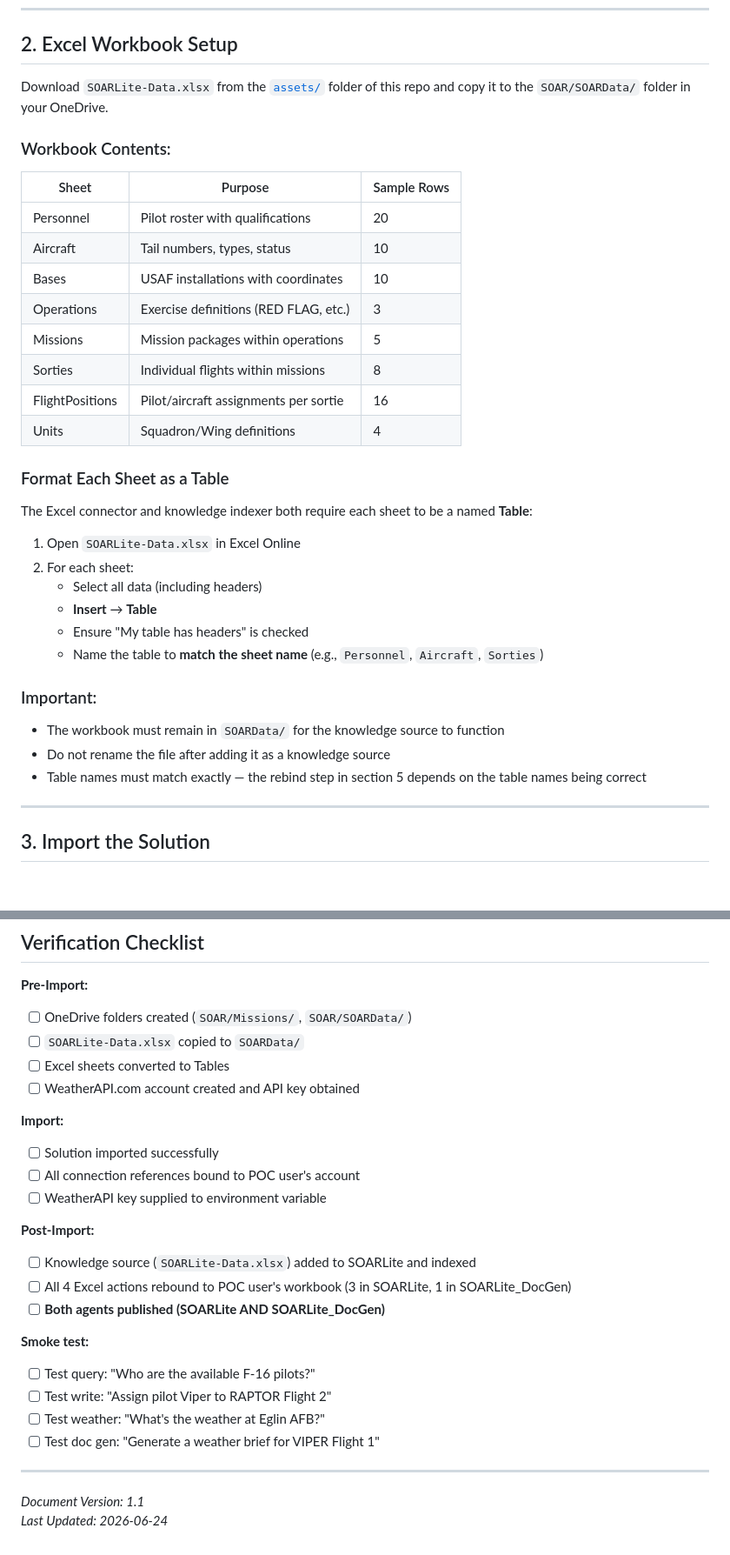
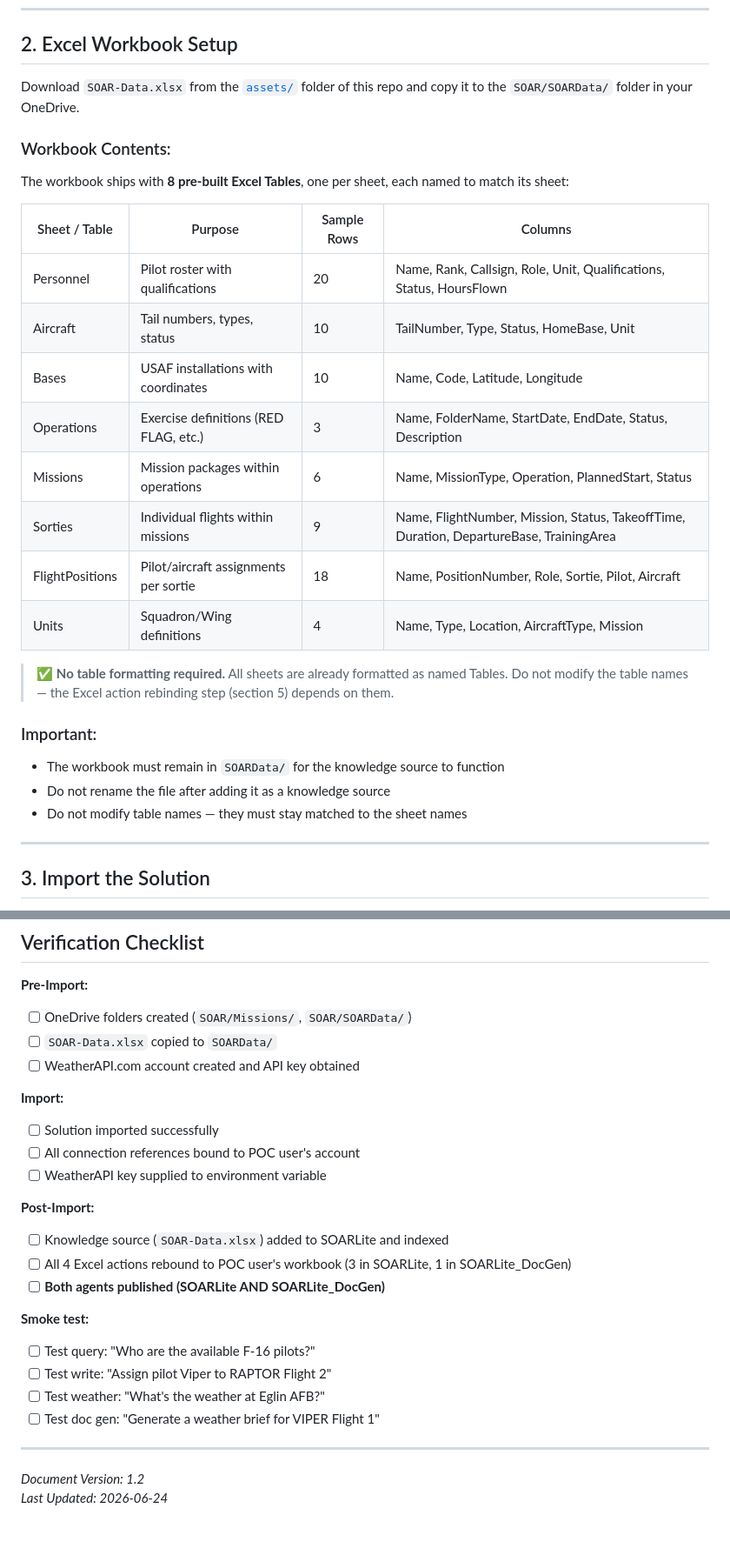
Before and after one commit to microsoft/Federal-Agents, a Markdown page: demos/SOAR/POC-SETUP.md, 2 parts joined by grey strips. Shown at 87% size. Drawn GitHub-style; blank space fills up the shorter version.

```diff
--- a/demos/SOAR/POC-SETUP.md
+++ b/demos/SOAR/POC-SETUP.md
@@ -44,36 +44,29 @@ OneDrive/
 
 ## 2. Excel Workbook Setup
 
-Download `SOARLite-Data.xlsx` from the [`assets/`](assets/) folder of this repo and copy it to the `SOAR/SOARData/` folder in your OneDrive.
+Download `SOAR-Data.xlsx` from the [`assets/`](assets/) folder of this repo and copy it to the `SOAR/SOARData/` folder in your OneDrive.
 
 ### Workbook Contents:
 
-| Sheet | Purpose | Sample Rows |
-|-------|---------|-------------|
-| Personnel | Pilot roster with qualifications | 20 |
-| Aircraft | Tail numbers, types, status | 10 |
-| Bases | USAF installations with coordinates | 10 |
-| Operations | Exercise definitions (RED FLAG, etc.) | 3 |
-| Missions | Mission packages within operations | 5 |
-| Sorties | Individual flights within missions | 8 |
-| FlightPositions | Pilot/aircraft assignments per sortie | 16 |
-| Units | Squadron/Wing definitions | 4 |
+The workbook ships with **8 pre-built Excel Tables**, one per sheet, each named to match its sheet:
 
-### Format Each Sheet as a Table
+| Sheet / Table | Purpose | Sample Rows | Columns |
+|---------------|---------|-------------|---------|
+| Personnel | Pilot roster with qualifications | 20 | Name, Rank, Callsign, Role, Unit, Qualifications, Status, HoursFlown |
+| Aircraft | Tail numbers, types, status | 10 | TailNumber, Type, Status, HomeBase, Unit |
+| Bases | USAF installations with coordinates | 10 | Name, Code, Latitude, Longitude |
+| Operations | Exercise definitions (RED FLAG, etc.) | 3 | Name, FolderName, StartDate, EndDate, Status, Description |
+| Missions | Mission packages within operations | 6 | Name, MissionType, Operation, PlannedStart, Status |
+| Sorties | Individual flights within missions | 9 | Name, FlightNumber, Mission, Status, TakeoffTime, Duration, DepartureBase, TrainingArea |
+| FlightPositions | Pilot/aircraft assignments per sortie | 18 | Name, PositionNumber, Role, Sortie, Pilot, Aircraft |
+| Units | Squadron/Wing definitions | 4 | Name, Type, Location, AircraftType, Mission |
 
-The Excel connector and knowledge indexer both require each sheet to be a named **Table**:
-
-1. Open `SOARLite-Data.xlsx` in Excel Online
-2. For each sheet:
-   - Select all data (including headers)
-   - **Insert** → **Table**
-   - Ensure "My table has headers" is checked
-   - Name the table to **match the sheet name** (e.g., `Personnel`, `Aircraft`, `Sorties`)
+> ✅ **No table formatting required.** All sheets are already formatted as named Tables. Do not modify the table names — the Excel action rebinding step (section 5) depends on them.
 
 ### Important:
 - The workbook must remain in `SOARData/` for the knowledge source to function
 - Do not rename the file after adding it as a knowledge source
-- Table names must match exactly — the rebind step in section 5 depends on the table names being correct
+- Do not modify table names — they must stay matched to the sheet names
 
 ---
 
@@ -193,8 +186,7 @@ The POC consists of two agents that work together:
 
 **Pre-Import:**
 - [ ] OneDrive folders created (`SOAR/Missions/`, `SOAR/SOARData/`)
-- [ ] `SOARLite-Data.xlsx` copied to `SOARData/`
-- [ ] Excel sheets converted to Tables
+- [ ] `SOAR-Data.xlsx` copied to `SOARData/`
 - [ ] WeatherAPI.com account created and API key obtained
 
 **Import:**
@@ -203,7 +195,7 @@ The POC consists of two agents that work together:
 - [ ] WeatherAPI key supplied to environment variable
 
 **Post-Import:**
-- [ ] Knowledge source (`SOARLite-Data.xlsx`) added to SOARLite and indexed
+- [ ] Knowledge source (`SOAR-Data.xlsx`) added to SOARLite and indexed
 - [ ] All 4 Excel actions rebound to POC user's workbook (3 in SOARLite, 1 in SOARLite_DocGen)
 - [ ] **Both agents published (SOARLite AND SOARLite_DocGen)**
 
@@ -214,5 +206,5 @@ The POC consists of two agents that work together:
 - [ ] Test doc gen: "Generate a weather brief for VIPER Flight 1"
 ---
 
-*Document Version: 1.1*
+*Document Version: 1.2*
 *Last Updated: 2026-06-24*
```
Also changed, not shown: other parts of demos/SOAR/POC-SETUP.md (+3 -3 lines).
